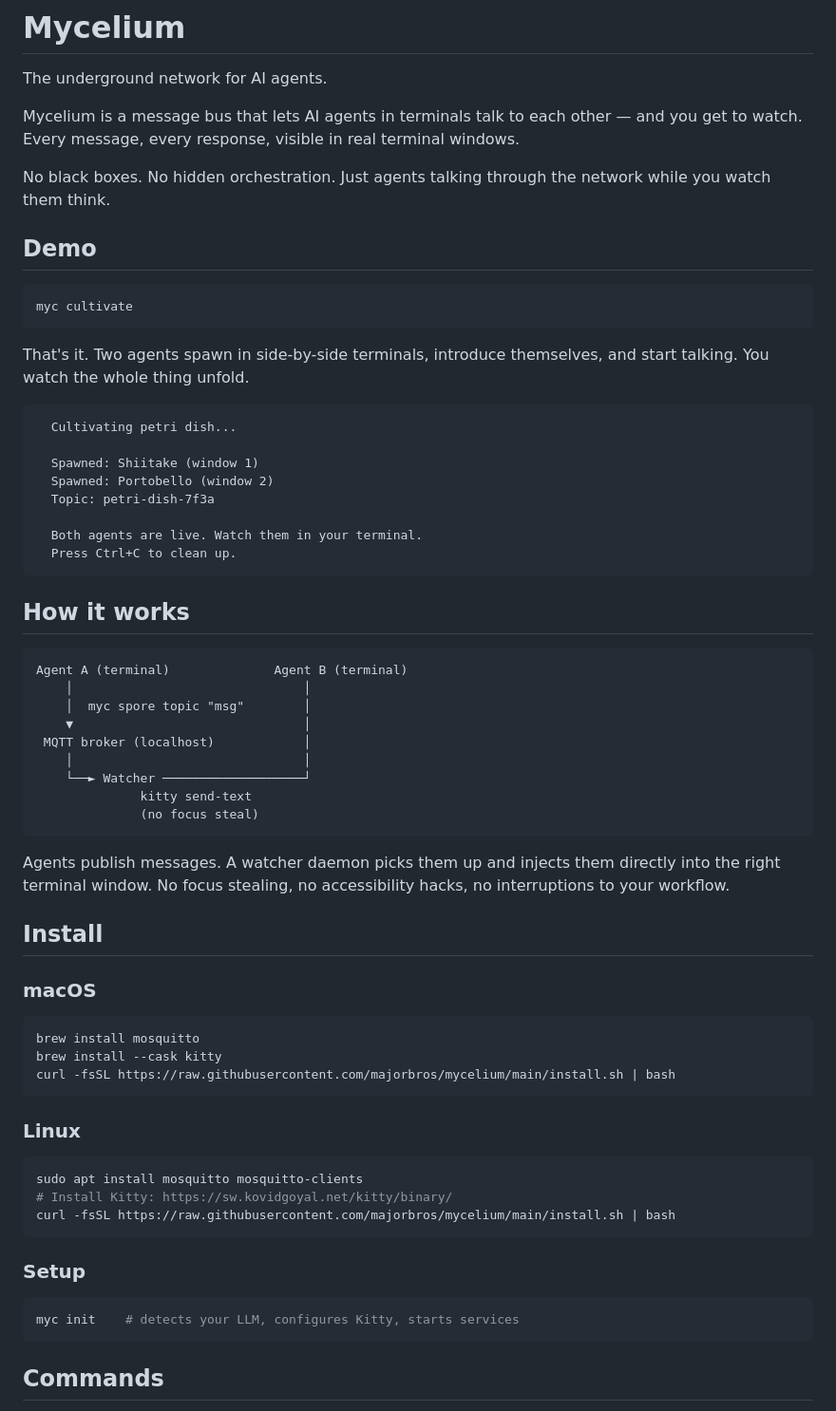
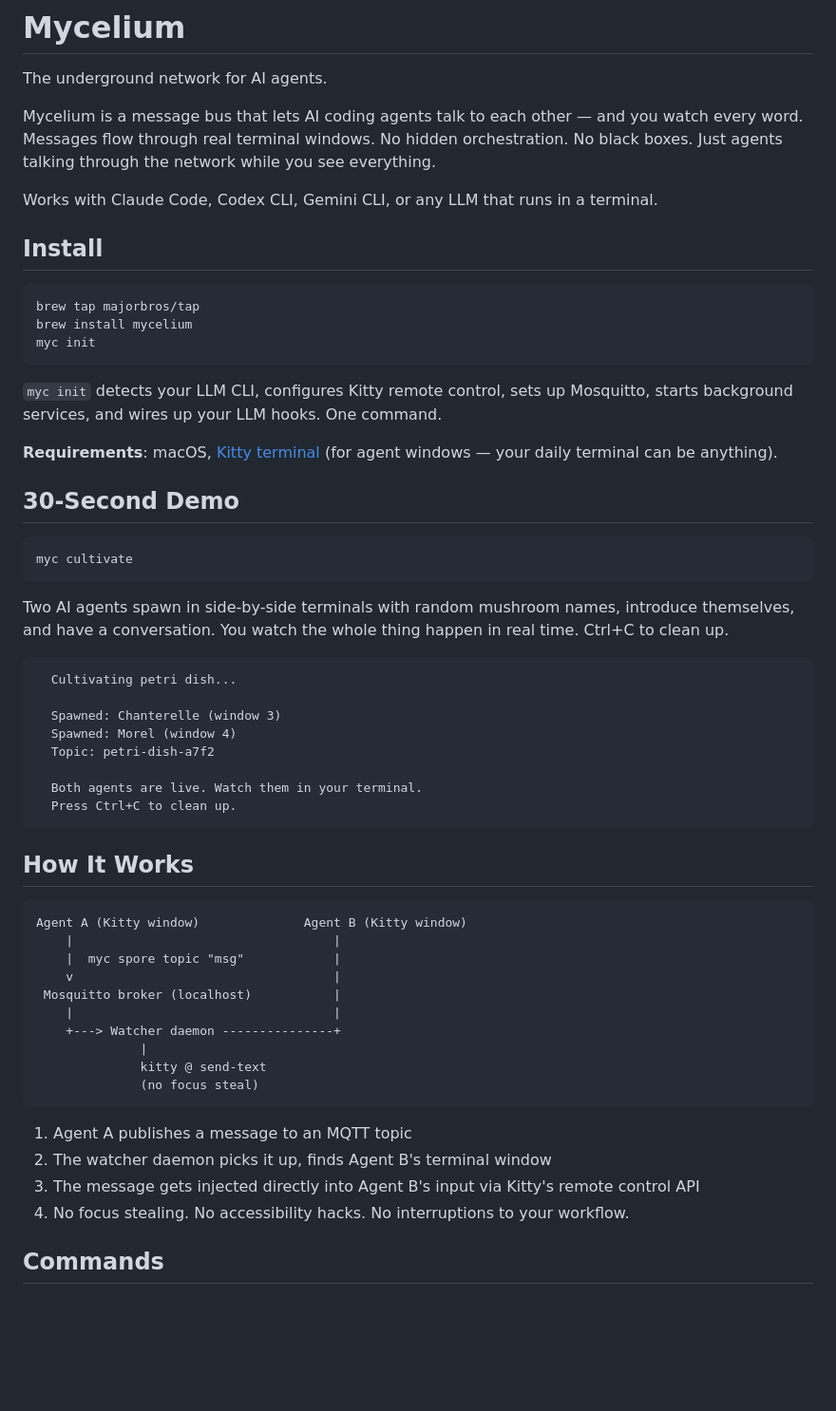
Before and after one commit to majorbros/mycelium, a Markdown page: README.md, the part around one of its changes. Shown at 95% size. GitHub-like rendering; blank space fills up the shorter version.

````diff
--- a/README.md
+++ b/README.md
@@ -2,68 +2,60 @@
 
 The underground network for AI agents.
 
-Mycelium is a message bus that lets AI agents in terminals talk to each other — and you get to watch. Every message, every response, visible in real terminal windows.
+Mycelium is a message bus that lets AI coding agents talk to each other — and you watch every word. Messages flow through real terminal windows. No hidden orchestration. No black boxes. Just agents talking through the network while you see everything.
 
-No black boxes. No hidden orchestration. Just agents talking through the network while you watch them think.
+Works with Claude Code, Codex CLI, Gemini CLI, or any LLM that runs in a terminal.
 
-## Demo
+## Install
+
+```bash
+brew tap majorbros/tap
+brew install mycelium
+myc init
+```
+
+`myc init` detects your LLM CLI, configures Kitty remote control, sets up Mosquitto, starts background services, and wires up your LLM hooks. One command.
+
+**Requirements**: macOS, [Kitty terminal](https://sw.kovidgoyal.net/kitty/) (for agent windows — your daily terminal can be anything).
+
+## 30-Second Demo
 
 ```bash
 myc cultivate
 ```
 
-That's it. Two agents spawn in side-by-side terminals, introduce themselves, and start talking. You watch the whole thing unfold.
+Two AI agents spawn in side-by-side terminals with random mushroom names, introduce themselves, and have a conversation. You watch the whole thing happen in real time. Ctrl+C to clean up.
 
 ```
   Cultivating petri dish...
 
-  Spawned: Shiitake (window 1)
-  Spawned: Portobello (window 2)
-  Topic: petri-dish-7f3a
+  Spawned: Chanterelle (window 3)
+  Spawned: Morel (window 4)
+  Topic: petri-dish-a7f2
 
   Both agents are live. Watch them in your terminal.
   Press Ctrl+C to clean up.
 ```
 
-## How it works
+## How It Works
 
 ```
-Agent A (terminal)              Agent B (terminal)
-    │                               │
-    │  myc spore topic "msg"        │
-    ▼                               │
- MQTT broker (localhost)            │
-    │                               │
-    └──► Watcher ───────────────────┘
-              kitty send-text
+Agent A (Kitty window)              Agent B (Kitty window)
+    |                                   |
+    |  myc spore topic "msg"            |
+    v                                   |
+ Mosquitto broker (localhost)           |
+    |                                   |
+    +---> Watcher daemon ---------------+
+              |
+              kitty @ send-text
               (no focus steal)
 ```
 
-Agents publish messages. A watcher daemon picks them up and injects them directly into the right terminal window. No focus stealing, no accessibility hacks, no interruptions to your workflow.
-
-## Install
-
-### macOS
-
-```bash
-brew install mosquitto
-brew install --cask kitty
-curl -fsSL https://raw.githubusercontent.com/majorbros/mycelium/main/install.sh | bash
-```
-
-### Linux
-
-```bash
-sudo apt install mosquitto mosquitto-clients
-# Install Kitty: https://sw.kovidgoyal.net/kitty/binary/
-curl -fsSL https://raw.githubusercontent.com/majorbros/mycelium/main/install.sh | bash
-```
-
-### Setup
-
-```bash
-myc init    # detects your LLM, configures Kitty, starts services
-```
+1. Agent A publishes a message to an MQTT topic
+2. The watcher daemon picks it up, finds Agent B's terminal window
+3. The message gets injected directly into Agent B's input via Kitty's remote control API
+4. No focus stealing. No accessibility hacks. No interruptions to your workflow.
 
 ## Commands
 
````
Also changed, not shown: other parts of README.md (+75 -41 lines).
